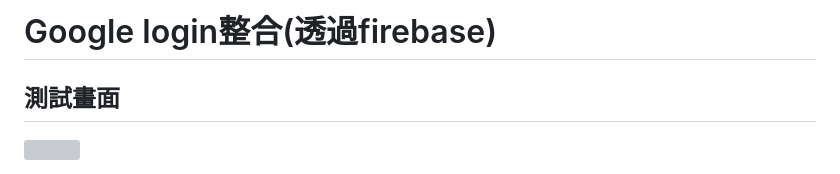
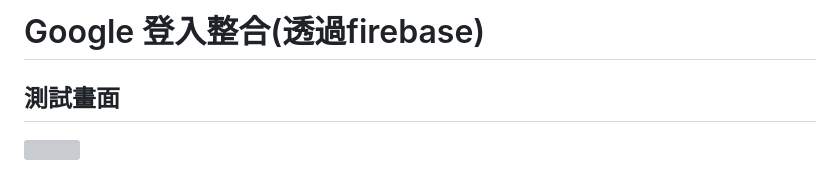
Before and after one commit to sd918207458/board-buddy-express, a Markdown page: docs/google-login.md, the part around the change. Rendered like a GitHub page; grey boxes are pictures that could not be loaded.

```diff
--- a/docs/google-login.md
+++ b/docs/google-login.md
@@ -1,4 +1,4 @@
-# Google login整合(透過firebase)
+# Google 登入整合(透過firebase)
 
 ## 測試畫面
 
```
